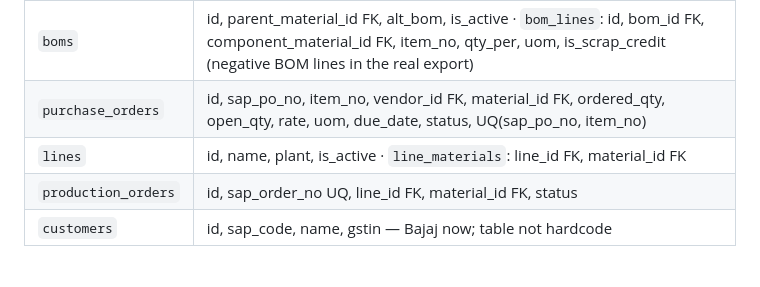
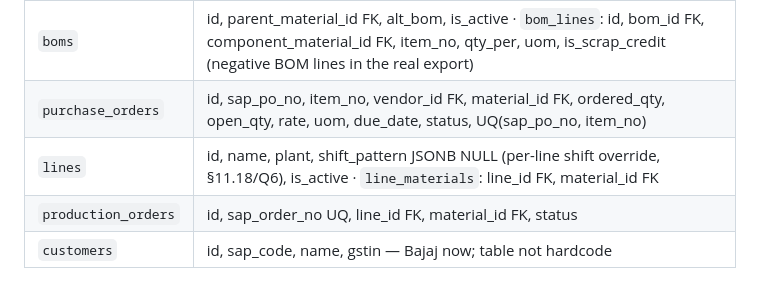
Before and after one commit to pawanpere/yeshshree-ops, a Markdown page: docs/planning/Yeshshree_Backend_Architecture.md, the part around the change. GitHub-like rendering.

Commit message:
docs: architecture lines.shift_pattern row sync

```diff
--- a/docs/planning/Yeshshree_Backend_Architecture.md
+++ b/docs/planning/Yeshshree_Backend_Architecture.md
@@ -96,7 +96,7 @@ Conventions: BIGINT identity PKs; `client_ref UUID UNIQUE` on every user-created
 | `materials` | id, sap_code UQ, description, mat_type (NO CHECK — SAP owns this vocabulary; real export has ERSA, HIBE, ROH1, LEIH, Z-types), mat_group, uom, price, abc, is_active |
 | `boms` | id, parent_material_id FK, alt_bom, is_active · `bom_lines`: id, bom_id FK, component_material_id FK, item_no, qty_per, uom, is_scrap_credit (negative BOM lines in the real export) |
 | `purchase_orders` | id, sap_po_no, item_no, vendor_id FK, material_id FK, ordered_qty, open_qty, rate, uom, due_date, status, UQ(sap_po_no, item_no) |
-| `lines` | id, name, plant, is_active · `line_materials`: line_id FK, material_id FK |
+| `lines` | id, name, plant, shift_pattern JSONB NULL (per-line shift override, §11.18/Q6), is_active · `line_materials`: line_id FK, material_id FK |
 | `production_orders` | id, sap_order_no UQ, line_id FK, material_id FK, status |
 | `customers` | id, sap_code, name, gstin — Bajaj now; table not hardcode |
 
```
